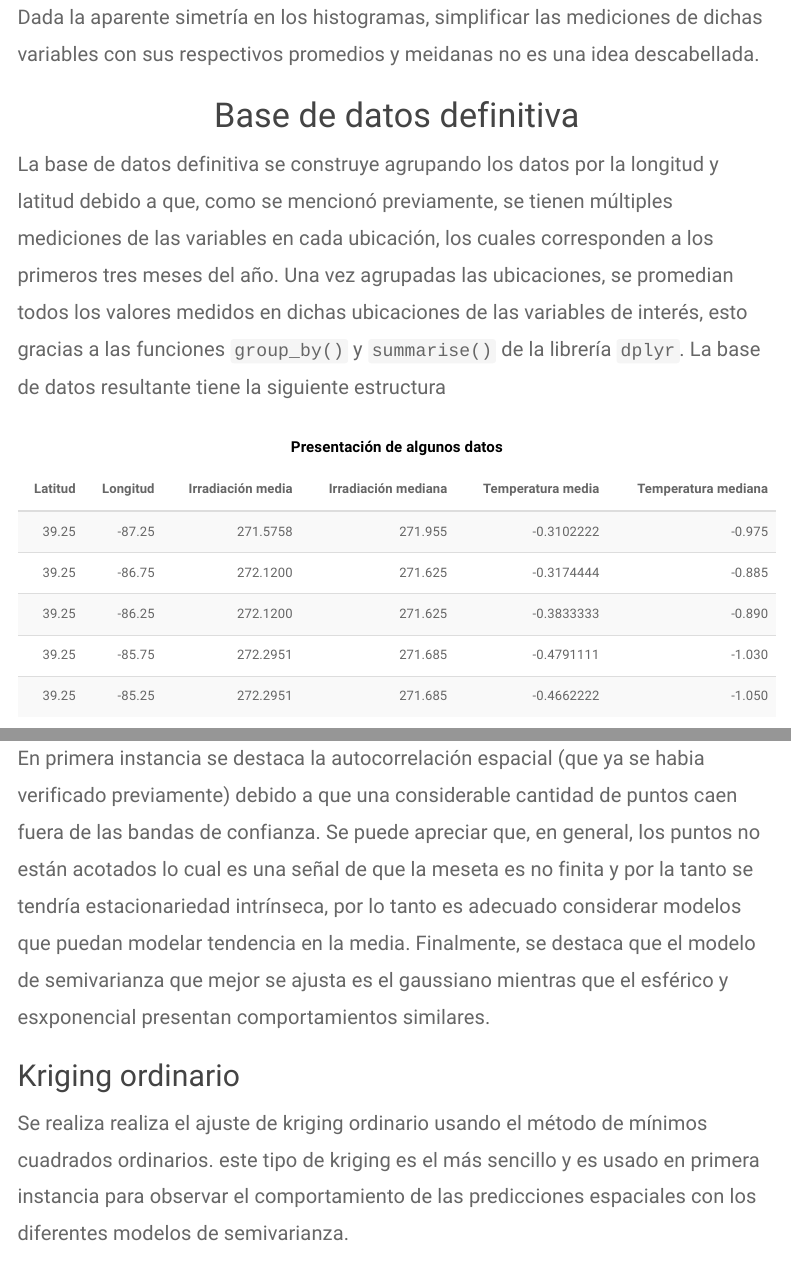
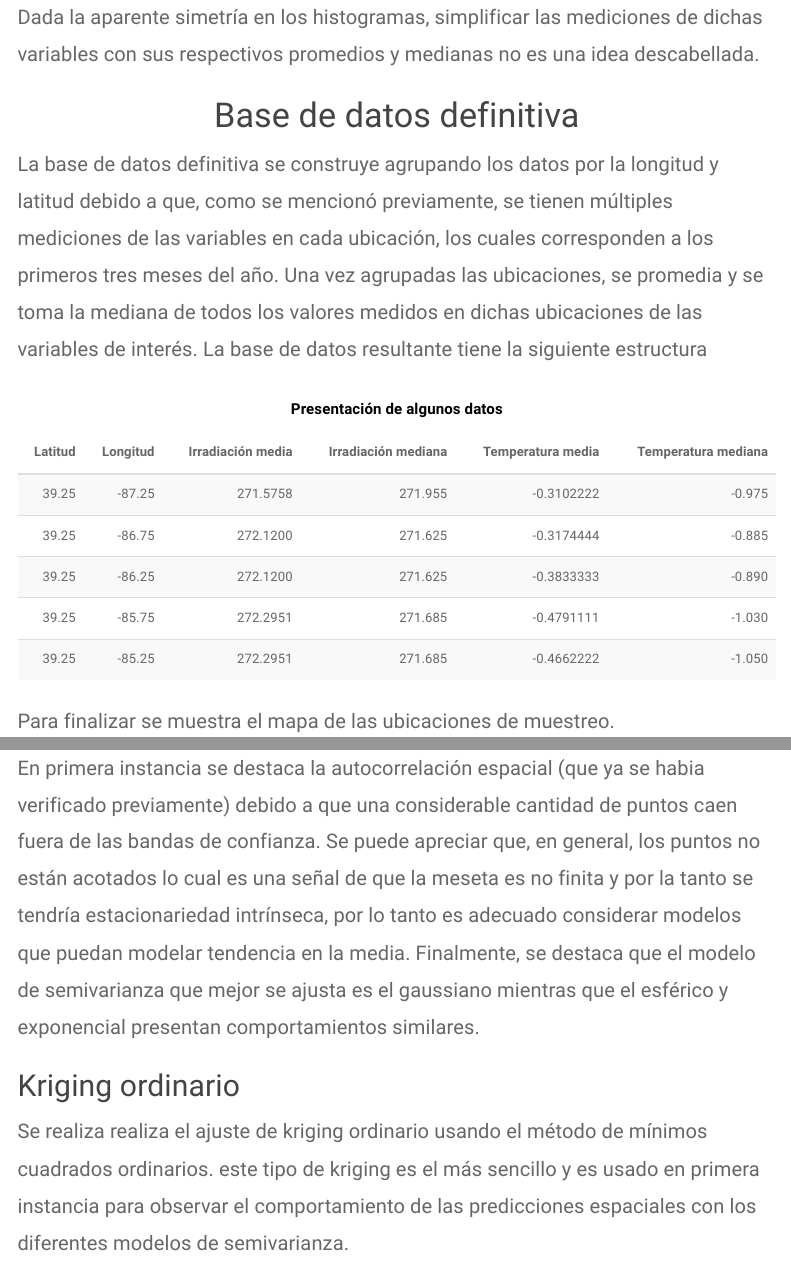
Before and after one commit to jgaleanoa/SpatialStatistic, an R Markdown document (Proyecto.Rmd): the page in a window 1100 px wide, from 1290 px down, and a second part further down, joined at a grey line. Rendered offline with R 4.5, knitr and Pandoc, with nearby package versions; some code elsewhere in the file could not run offline; a font, style sheet, LaTeX package, included part or bibliography that could not be used is replaced or left out; menus at the side of the page are left out.

Commit message:
casi final commit

````diff
--- a/Proyecto.Rmd
+++ b/Proyecto.Rmd
@@ -69,7 +69,7 @@ p2 <- ggplot(datos, aes(ALLSKY_SFC_LW_DWN)) +
 ggpubr::ggarrange(p1, p2, nrow = 1)
 ```
 
-Dada la aparente simetría en los histogramas, simplificar las mediciones de dichas variables con sus respectivos promedios y meidanas no es una idea
+Dada la aparente simetría en los histogramas, simplificar las mediciones de dichas variables con sus respectivos promedios y medianas no es una idea
 descabellada.
 
 # Base de datos definitiva
@@ -77,17 +77,17 @@ descabellada.
 La base de datos definitiva se construye agrupando los datos por la longitud y
 latitud debido a que, como se mencionó previamente, se tienen múltiples
 mediciones de las variables en cada ubicación, los cuales corresponden a los
-primeros tres meses del año. Una vez agrupadas las ubicaciones, se promedian
-todos los valores medidos en dichas ubicaciones de las variables de interés,
-esto gracias a las funciones `group_by()` y `summarise()` de la librería
-`dplyr`. La base de datos resultante tiene la siguiente estructura
+primeros tres meses del año. Una vez agrupadas las ubicaciones, se promedia y
+se toma la mediana de todos los valores medidos en dichas ubicaciones de las
+variables de interés. La base de datos resultante tiene la siguiente estructura
 
 ```{r datos-def}
 kable(datos_def[1:5,],
     col.names = c("Latitud", "Longitud",
                   "Irradiación media", "Irradiación mediana",
                   "Temperatura media", "Temperatura mediana"),
-    caption = "Presentación de algunos datos") %>%
+    caption = "Presentación de algunos datos",
+    row.names = F) %>%
   kable_styling(bootstrap_options = c("striped", "hover"))
 ```
 
@@ -296,7 +296,7 @@ Se puede apreciar que, en general, los puntos no están acotados lo cual es una
 que la meseta es no finita y por la tanto se tendría estacionariedad intrínseca, por lo
 tanto es adecuado considerar modelos que puedan modelar tendencia en la media.
 Finalmente, se destaca que el modelo de semivarianza que mejor se ajusta es el gaussiano
-mientras que el esférico y esxponencial presentan comportamientos similares.
+mientras que el esférico y exponencial presentan comportamientos similares.
 
 ## Kriging ordinario {.tabset .tabset-fade .tabset-pills}
 
--- a/static/slider/stylo.css
+++ b/static/slider/stylo.css
@@ -88,3 +88,7 @@
     font-size: 2.5rem;
     margin-bottom: 20px;
 }
+
+h2.toc-ignore {
+	font-size: 0px;
+}
````
Also changed, not shown: Proyecto.html, Proyecto.Rmd (12 more changed lines).
